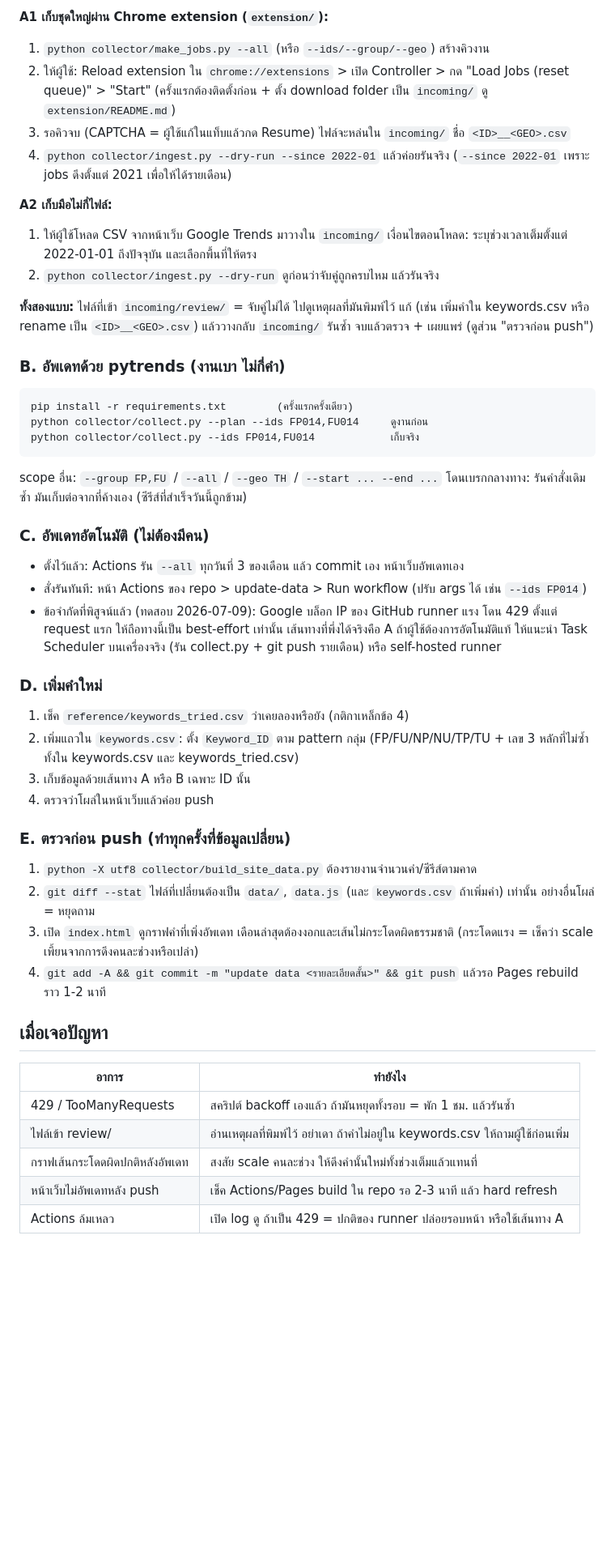
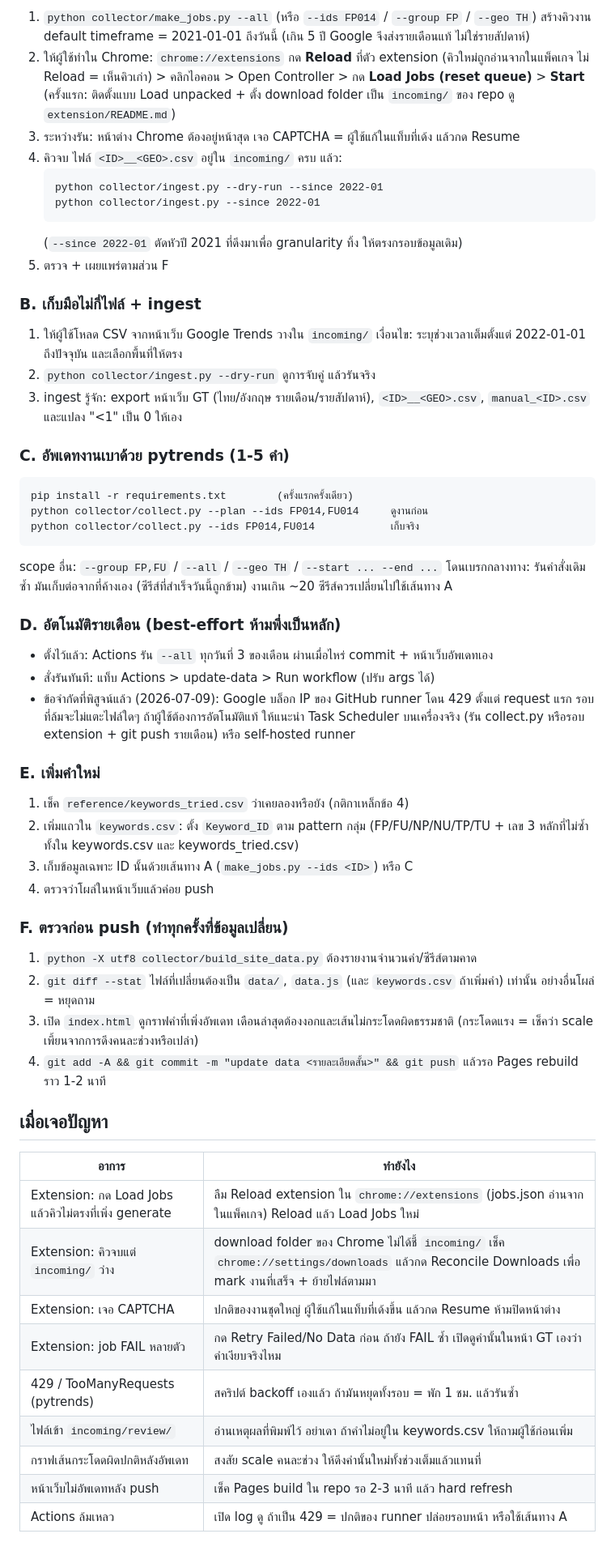
Before and after one commit to reload0981-ops/google-trends-toolkit, a Markdown page: SKILL.md, the part around one of its changes. Shown at 81% size. Drawn GitHub-style; blank space fills up the shorter version.

Commit message:
Restructure SKILL.md around the three-collector hierarchy (extension primary, pytrends light, Actions best-effort)
- New comparison table up top; repo map gains incoming/ and jobs.json rows
- Workflows relettered: A extension bulk, B manual ingest, C pytrends, D Actions, E add keyword, F pre-push checks
- Extension-specific troubleshooting rows (stale jobs after regen, wrong download folder, CAPTCHA, repeated FAIL)

Co-Authored-By: Claude Fable 5 <noreply@anthropic.com>

````diff
--- a/SKILL.md
+++ b/SKILL.md
@@ -39,39 +50,49 @@ description: Operate the Google Trends Toolkit - update keyword series data (ing
 
-**A1 เก็บชุดใหญ่ผ่าน Chrome extension (`extension/`):**
-1. `python collector/make_jobs.py --all` (หรือ `--ids/--group/--geo`) สร้างคิวงาน
-2. ให้ผู้ใช้: Reload extension ใน `chrome://extensions` > เปิด Controller > กด "Load Jobs (reset queue)" > "Start"
-   (ครั้งแรกต้องติดตั้งก่อน + ตั้ง download folder เป็น `incoming/` ดู `extension/README.md`)
-3. รอคิวจบ (CAPTCHA = ผู้ใช้แก้ในแท็บแล้วกด Resume) ไฟล์จะหล่นใน `incoming/` ชื่อ `<ID>__<GEO>.csv`
-4. `python collector/ingest.py --dry-run --since 2022-01` แล้วค่อยรันจริง (`--since 2022-01` เพราะ jobs ดึงตั้งแต่ 2021 เพื่อให้ได้รายเดือน)
+1. `python collector/make_jobs.py --all` (หรือ `--ids FP014` / `--group FP` / `--geo TH`) สร้างคิวงาน
+   default timeframe = 2021-01-01 ถึงวันนี้ (เกิน 5 ปี Google จึงส่งรายเดือนแท้ ไม่ใช่รายสัปดาห์)
+2. ให้ผู้ใช้ทำใน Chrome: `chrome://extensions` กด **Reload** ที่ตัว extension (คิวใหม่ถูกอ่านจากในแพ็คเกจ ไม่ Reload = เห็นคิวเก่า) > คลิกไอคอน > Open Controller > กด **Load Jobs (reset queue)** > **Start**
+   (ครั้งแรก: ติดตั้งแบบ Load unpacked + ตั้ง download folder เป็น `incoming/` ของ repo ดู `extension/README.md`)
+3. ระหว่างรัน: หน้าต่าง Chrome ต้องอยู่หน้าสุด เจอ CAPTCHA = ผู้ใช้แก้ในแท็บที่เด้ง แล้วกด Resume
+4. คิวจบ ไฟล์ `<ID>__<GEO>.csv` อยู่ใน `incoming/` ครบ แล้ว:
+   ```
+   python collector/ingest.py --dry-run --since 2022-01
+   python collector/ingest.py --since 2022-01
+   ```
+   (`--since 2022-01` ตัดหัวปี 2021 ที่ดึงมาเพื่อ granularity ทิ้ง ให้ตรงกรอบข้อมูลเดิม)
+5. ตรวจ + เผยแพร่ตามส่วน F
 
-**A2 เก็บมือไม่กี่ไฟล์:**
-1. ให้ผู้ใช้โหลด CSV จากหน้าเว็บ Google Trends มาวางใน `incoming/`
-   เงื่อนไขตอนโหลด: ระบุช่วงเวลาเต็มตั้งแต่ 2022-01-01 ถึงปัจจุบัน และเลือกพื้นที่ให้ตรง
-2. `python collector/ingest.py --dry-run` ดูก่อนว่าจับคู่ถูกครบไหม แล้วรันจริง
+### B. เก็บมือไม่กี่ไฟล์ + ingest
 
-**ทั้งสองแบบ:** ไฟล์ที่เข้า `incoming/review/` = จับคู่ไม่ได้ ไปดูเหตุผลที่มันพิมพ์ไว้ แก้ (เช่น เพิ่มคำใน keywords.csv หรือ rename เป็น `<ID>__<GEO>.csv`) แล้ววางกลับ `incoming/` รันซ้ำ จบแล้วตรวจ + เผยแพร่ (ดูส่วน "ตรวจก่อน push")
+1. ให้ผู้ใช้โหลด CSV จากหน้าเว็บ Google Trends วางใน `incoming/`
+   เงื่อนไข: ระบุช่วงเวลาเต็มตั้งแต่ 2022-01-01 ถึงปัจจุบัน และเลือกพื้นที่ให้ตรง
+2. `python collector/ingest.py --dry-run` ดูการจับคู่ แล้วรันจริง
+3. ingest รู้จัก: export หน้าเว็บ GT (ไทย/อังกฤษ รายเดือน/รายสัปดาห์), `<ID>__<GEO>.csv`, `manual_<ID>.csv` และแปลง "<1" เป็น 0 ให้เอง
 
-### B. อัพเดทด้วย pytrends (งานเบา ไม่กี่คำ)
+### C. อัพเดทงานเบาด้วย pytrends (1-5 คำ)
+
 ```
 pip install -r requirements.txt        (ครั้งแรกครั้งเดียว)
 python collector/collect.py --plan --ids FP014,FU014     ดูงานก่อน
 python collector/collect.py --ids FP014,FU014            เก็บจริง
 ```
 scope อื่น: `--group FP,FU` / `--all` / `--geo TH` / `--start ... --end ...`
-โดนเบรกกลางทาง: รันคำสั่งเดิมซ้ำ มันเก็บต่อจากที่ค้างเอง (ซีรีส์ที่สำเร็จวันนี้ถูกข้าม)
+โดนเบรกกลางทาง: รันคำสั่งเดิมซ้ำ มันเก็บต่อจากที่ค้างเอง (ซีรีส์ที่สำเร็จวันนี้ถูกข้าม) งานเกิน ~20 ซีรีส์ควรเปลี่ยนไปใช้เส้นทาง A
 
-### C. อัพเดทอัตโนมัติ (ไม่ต้องมีคน)
-- ตั้งไว้แล้ว: Actions รัน `--all` ทุกวันที่ 3 ของเดือน แล้ว commit เอง หน้าเว็บอัพเดทเอง
-- สั่งรันทันที: หน้า Actions ของ repo > update-data > Run workflow (ปรับ args ได้ เช่น `--ids FP014`)
-- ข้อจำกัดที่พิสูจน์แล้ว (ทดสอบ 2026-07-09): Google บล็อก IP ของ GitHub runner แรง โดน 429 ตั้งแต่ request แรก ให้ถือทางนี้เป็น best-effort เท่านั้น เส้นทางที่พึ่งได้จริงคือ A ถ้าผู้ใช้ต้องการอัตโนมัติแท้ ให้แนะนำ Task Scheduler บนเครื่องจริง (รัน collect.py + git push รายเดือน) หรือ self-hosted runner
+### D. อัตโนมัติรายเดือน (best-effort ห้ามพึ่งเป็นหลัก)
 
-### D. เพิ่มคำใหม่
+- ตั้งไว้แล้ว: Actions รัน `--all` ทุกวันที่ 3 ของเดือน ผ่านเมื่อไหร่ commit + หน้าเว็บอัพเดทเอง
+- สั่งรันทันที: แท็บ Actions > update-data > Run workflow (ปรับ args ได้)
+- ข้อจำกัดที่พิสูจน์แล้ว (2026-07-09): Google บล็อก IP ของ GitHub runner โดน 429 ตั้งแต่ request แรก รอบที่ล้มจะไม่แตะไฟล์ใดๆ ถ้าผู้ใช้ต้องการอัตโนมัติแท้ ให้แนะนำ Task Scheduler บนเครื่องจริง (รัน collect.py หรือรอบ extension + git push รายเดือน) หรือ self-hosted runner
+
+### E. เพิ่มคำใหม่
+
 1. เช็ค `reference/keywords_tried.csv` ว่าเคยลองหรือยัง (กติกาเหล็กข้อ 4)
 2. เพิ่มแถวใน `keywords.csv`: ตั้ง `Keyword_ID` ตาม pattern กลุ่ม (FP/FU/NP/NU/TP/TU + เลข 3 หลักที่ไม่ซ้ำทั้งใน keywords.csv และ keywords_tried.csv)
-3. เก็บข้อมูลด้วยเส้นทาง A หรือ B เฉพาะ ID นั้น
+3. เก็บข้อมูลเฉพาะ ID นั้นด้วยเส้นทาง A (`make_jobs.py --ids <ID>`) หรือ C
 4. ตรวจว่าโผล่ในหน้าเว็บแล้วค่อย push
 
-### E. ตรวจก่อน push (ทำทุกครั้งที่ข้อมูลเปลี่ยน)
+### F. ตรวจก่อน push (ทำทุกครั้งที่ข้อมูลเปลี่ยน)
+
 1. `python -X utf8 collector/build_site_data.py` ต้องรายงานจำนวนคำ/ซีรีส์ตามคาด
 2. `git diff --stat` ไฟล์ที่เปลี่ยนต้องเป็น `data/`, `data.js` (และ `keywords.csv` ถ้าเพิ่มคำ) เท่านั้น อย่างอื่นโผล่ = หยุดถาม
 3. เปิด `index.html` ดูกราฟคำที่เพิ่งอัพเดท เดือนล่าสุดต้องงอกและเส้นไม่กระโดดผิดธรรมชาติ (กระโดดแรง = เช็คว่า scale เพี้ยนจากการดึงคนละช่วงหรือเปล่า)
@@ -81,8 +102,12 @@ scope อื่น: `--group FP,FU` / `--all` / `--geo TH` / `--start ... --end
 
 | อาการ | ทำยังไง |
 |---|---|
-| 429 / TooManyRequests | สคริปต์ backoff เองแล้ว ถ้ามันหยุดทั้งรอบ = พัก 1 ชม. แล้วรันซ้ำ |
-| ไฟล์เข้า review/ | อ่านเหตุผลที่พิมพ์ไว้ อย่าเดา ถ้าคำไม่อยู่ใน keywords.csv ให้ถามผู้ใช้ก่อนเพิ่ม |
+| Extension: กด Load Jobs แล้วคิวไม่ตรงที่เพิ่ง generate | ลืม Reload extension ใน `chrome://extensions` (jobs.json อ่านจากในแพ็คเกจ) Reload แล้ว Load Jobs ใหม่ |
+| Extension: คิวจบแต่ `incoming/` ว่าง | download folder ของ Chrome ไม่ได้ชี้ `incoming/` เช็ค `chrome://settings/downloads` แล้วกด Reconcile Downloads เพื่อ mark งานที่เสร็จ + ย้ายไฟล์ตามมา |
+| Extension: เจอ CAPTCHA | ปกติของงานชุดใหญ่ ผู้ใช้แก้ในแท็บที่เด้งขึ้น แล้วกด Resume ห้ามปิดหน้าต่าง |
+| Extension: job FAIL หลายตัว | กด Retry Failed/No Data ก่อน ถ้ายัง FAIL ซ้ำ เปิดดูคำนั้นในหน้า GT เองว่าคำเงียบจริงไหม |
+| 429 / TooManyRequests (pytrends) | สคริปต์ backoff เองแล้ว ถ้ามันหยุดทั้งรอบ = พัก 1 ชม. แล้วรันซ้ำ |
+| ไฟล์เข้า `incoming/review/` | อ่านเหตุผลที่พิมพ์ไว้ อย่าเดา ถ้าคำไม่อยู่ใน keywords.csv ให้ถามผู้ใช้ก่อนเพิ่ม |
 | กราฟเส้นกระโดดผิดปกติหลังอัพเดท | สงสัย scale คนละช่วง ให้ดึงคำนั้นใหม่ทั้งช่วงเต็มแล้วแทนที่ |
-| หน้าเว็บไม่อัพเดทหลัง push | เช็ค Actions/Pages build ใน repo รอ 2-3 นาที แล้ว hard refresh |
+| หน้าเว็บไม่อัพเดทหลัง push | เช็ค Pages build ใน repo รอ 2-3 นาที แล้ว hard refresh |
 | Actions ล้มเหลว | เปิด log ดู ถ้าเป็น 429 = ปกติของ runner ปล่อยรอบหน้า หรือใช้เส้นทาง A |
````
Also changed, not shown: other parts of SKILL.md (+21 -10 lines), README.md (+1 -1 lines).
